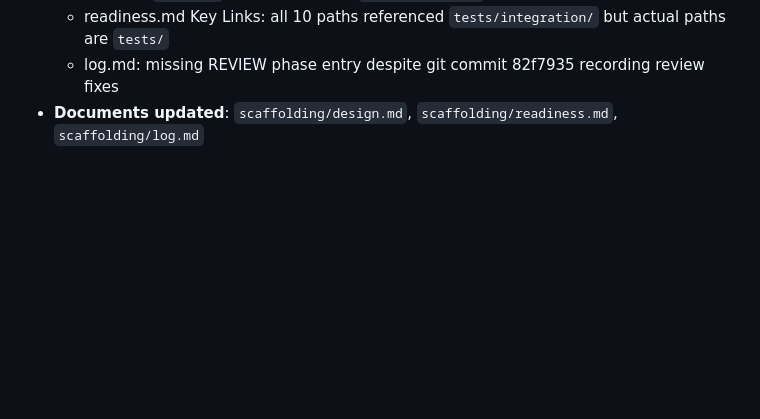
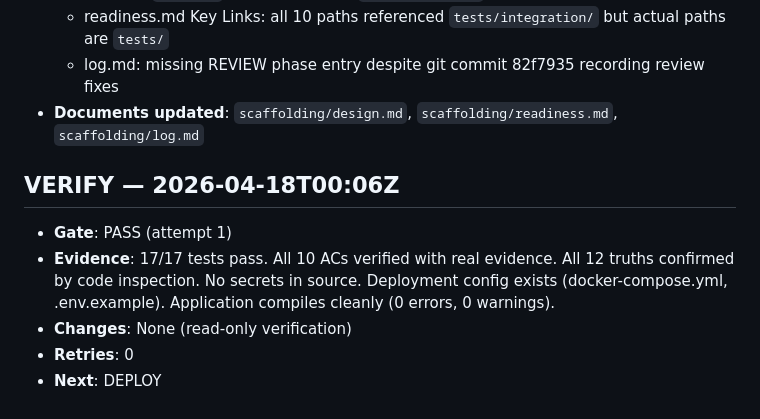
Before and after one commit to RCSnyder/open-pincery, a Markdown page: scaffolding/log.md, the part around the change. Drawn GitHub-style; blank space fills up the shorter version.

Commit message:
docs(verify): post-verify gate PASS — all 10 ACs verified, 17/17 tests pass
Verify agent confirmed: all acceptance criteria pass with real evidence, all 12 truths hold, no secrets in source, deployment config correct. Three non-blocking improvements noted (concurrent CAS test, message-level trim, maintenance stale test). Next: DEPLOY.

Assisted-by: GitHub-Copilot:Claude-Opus-4.6

```diff
--- a/scaffolding/log.md
+++ b/scaffolding/log.md
@@ -65,3 +65,11 @@
   - readiness.md Key Links: all 10 paths referenced `tests/integration/` but actual paths are `tests/`
   - log.md: missing REVIEW phase entry despite git commit 82f7935 recording review fixes
 - **Documents updated**: `scaffolding/design.md`, `scaffolding/readiness.md`, `scaffolding/log.md`
+
+## VERIFY — 2026-04-18T00:06Z
+
+- **Gate**: PASS (attempt 1)
+- **Evidence**: 17/17 tests pass. All 10 ACs verified with real evidence. All 12 truths confirmed by code inspection. No secrets in source. Deployment config exists (docker-compose.yml, .env.example). Application compiles cleanly (0 errors, 0 warnings).
+- **Changes**: None (read-only verification)
+- **Retries**: 0
+- **Next**: DEPLOY
```
